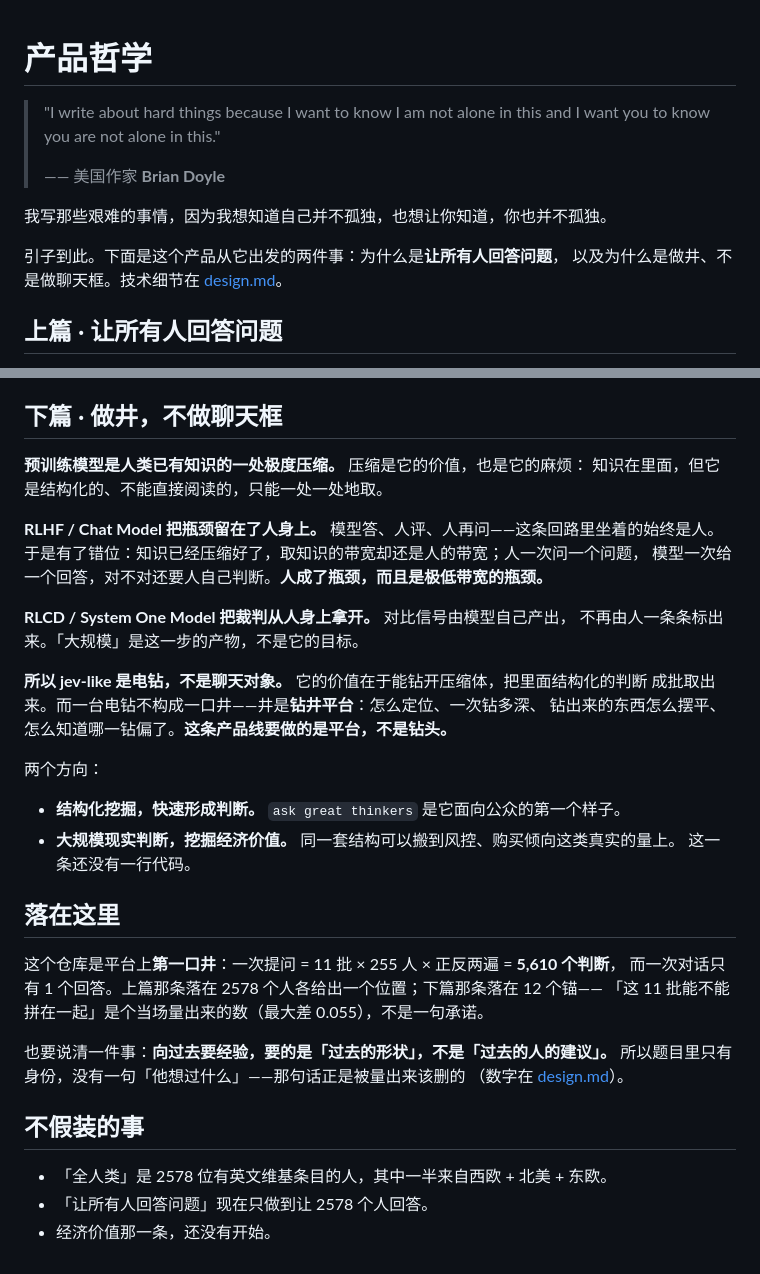
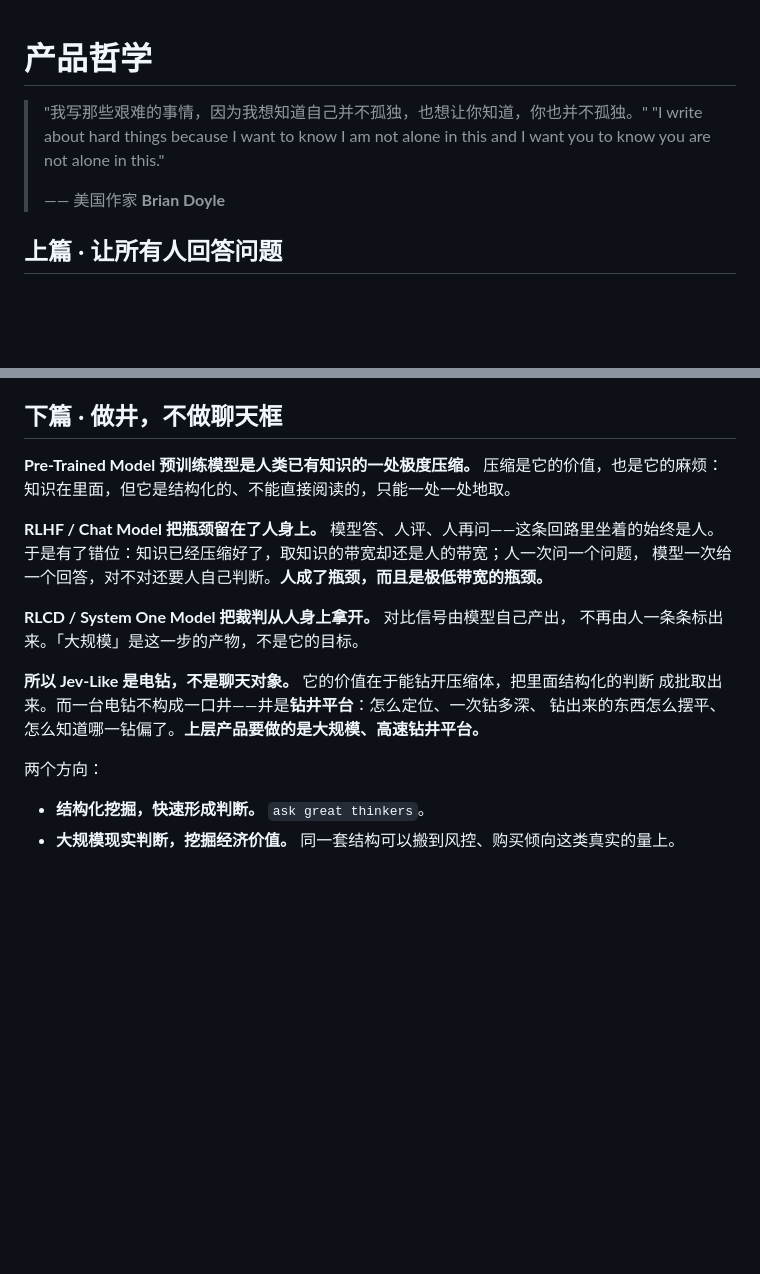
Before and after one commit to Ewen2015/should-i, a Markdown page: docs/philosophy.md, 2 parts joined by grey strips. Drawn GitHub-style; blank space fills up the shorter version.

Commit message:
Docs: philosophy.md — Chinese-first epigraph, and no tail sections
The epigraph now leads with the Chinese line, keeps the English original
under it, and puts the attribution last. The bridge paragraph after it
is gone, so the page opens on the quote and goes straight into 上篇.

The tail is cut: 落在这里 and 不假装的事 are removed, and the directions
list is down to its two items. That also takes the last links out of
this file — it no longer points at design.md or limitations.md, so it
now reads as a standalone essay.

Model names are spelled the way the rest of the product spells them:
Pre-Trained Model, Jev-Like, RLHF / Chat Model, RLCD / System One Model.
The closing claim is now 上层产品要做的是大规模、高速钻井平台.

```diff
--- a/docs/philosophy.md
+++ b/docs/philosophy.md
@@ -1,14 +1,10 @@
 # 产品哲学
 
+> "我写那些艰难的事情，因为我想知道自己并不孤独，也想让你知道，你也并不孤独。"
 > "I write about hard things because I want to know I am not alone in this
 > and I want you to know you are not alone in this."
 >
 > —— 美国作家 **Brian Doyle**
-
-我写那些艰难的事情，因为我想知道自己并不孤独，也想让你知道，你也并不孤独。
-
-引子到此。下面是这个产品从它出发的两件事：为什么是**让所有人回答问题**，
-以及为什么是做井、不是做聊天框。技术细节在 [design.md](design.md)。
 
 ## 上篇 · 让所有人回答问题
 
@@ -33,7 +29,7 @@
 
 ## 下篇 · 做井，不做聊天框
 
-**预训练模型是人类已有知识的一处极度压缩。** 压缩是它的价值，也是它的麻烦：
+**Pre-Trained Model 预训练模型是人类已有知识的一处极度压缩。** 压缩是它的价值，也是它的麻烦：
 知识在里面，但它是结构化的、不能直接阅读的，只能一处一处地取。
 
 **RLHF / Chat Model 把瓶颈留在了人身上。** 模型答、人评、人再问——这条回路里坐着的始终是人。
@@ -43,28 +39,11 @@
 **RLCD / System One Model 把裁判从人身上拿开。** 对比信号由模型自己产出，
 不再由人一条条标出来。「大规模」是这一步的产物，不是它的目标。
 
-**所以 jev-like 是电钻，不是聊天对象。** 它的价值在于能钻开压缩体，把里面结构化的判断
+**所以 Jev-Like 是电钻，不是聊天对象。** 它的价值在于能钻开压缩体，把里面结构化的判断
 成批取出来。而一台电钻不构成一口井——井是**钻井平台**：怎么定位、一次钻多深、
-钻出来的东西怎么摆平、怎么知道哪一钻偏了。**这条产品线要做的是平台，不是钻头。**
+钻出来的东西怎么摆平、怎么知道哪一钻偏了。**上层产品要做的是大规模、高速钻井平台。**
 
 两个方向：
 
-- **结构化挖掘，快速形成判断。** `ask great thinkers` 是它面向公众的第一个样子。
+- **结构化挖掘，快速形成判断。** `ask great thinkers`。
 - **大规模现实判断，挖掘经济价值。** 同一套结构可以搬到风控、购买倾向这类真实的量上。
-  这一条还没有一行代码。
-
-## 落在这里
-
-这个仓库是平台上**第一口井**：一次提问 = 11 批 × 255 人 × 正反两遍 = **5,610 个判断**，
-而一次对话只有 1 个回答。上篇那条落在 2578 个人各给出一个位置；下篇那条落在 12 个锚——
-「这 11 批能不能拼在一起」是个当场量出来的数（最大差 0.055），不是一句承诺。
-
-也要说清一件事：**向过去要经验，要的是「过去的形状」，不是「过去的人的建议」。**
-所以题目里只有身份，没有一句「他想过什么」——那句话正是被量出来该删的
-（数字在 [design.md](design.md)）。
-
-## 不假装的事
-
-- 「全人类」是 2578 位有英文维基条目的人，其中一半来自西欧 + 北美 + 东欧。
-- 「让所有人回答问题」现在只做到让 2578 个人回答。
-- 经济价值那一条，还没有开始。
```
